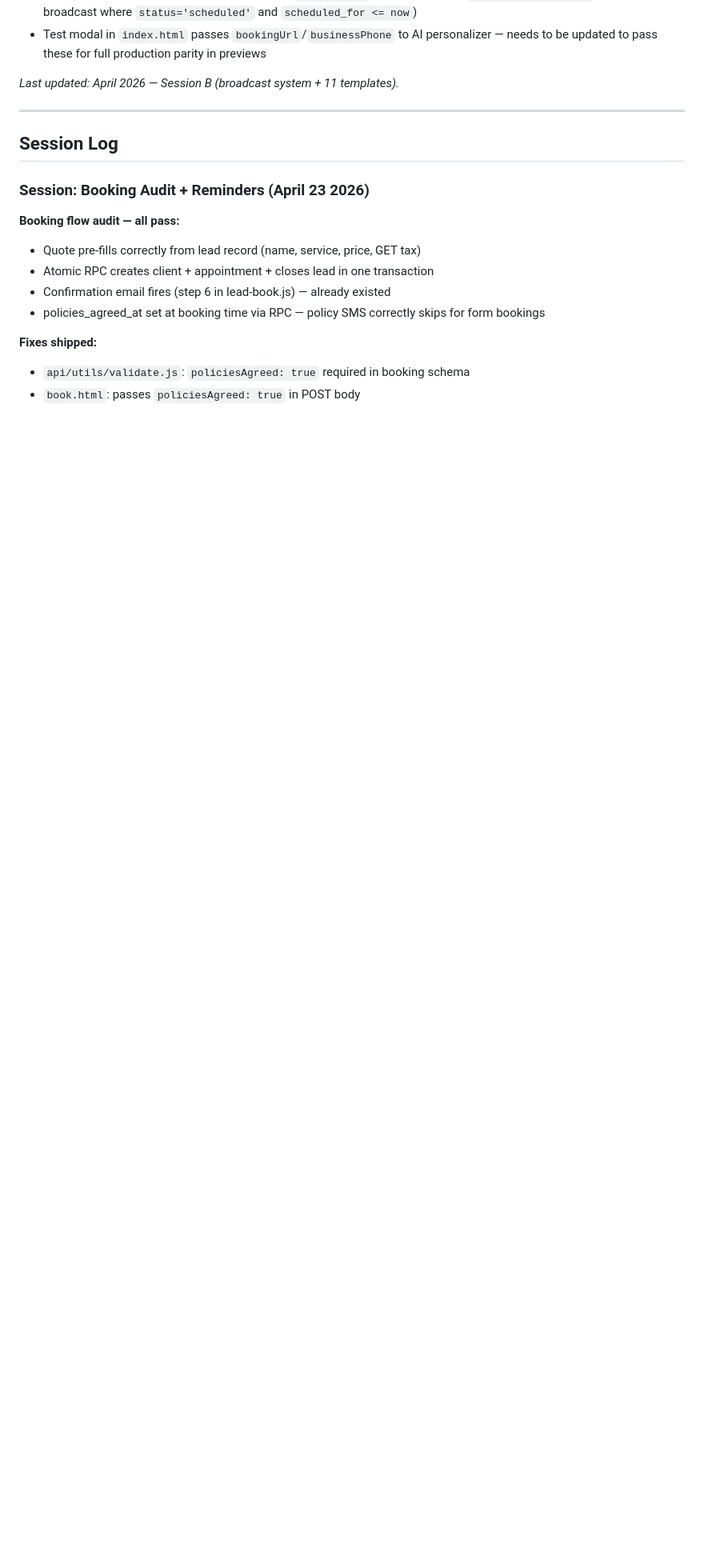
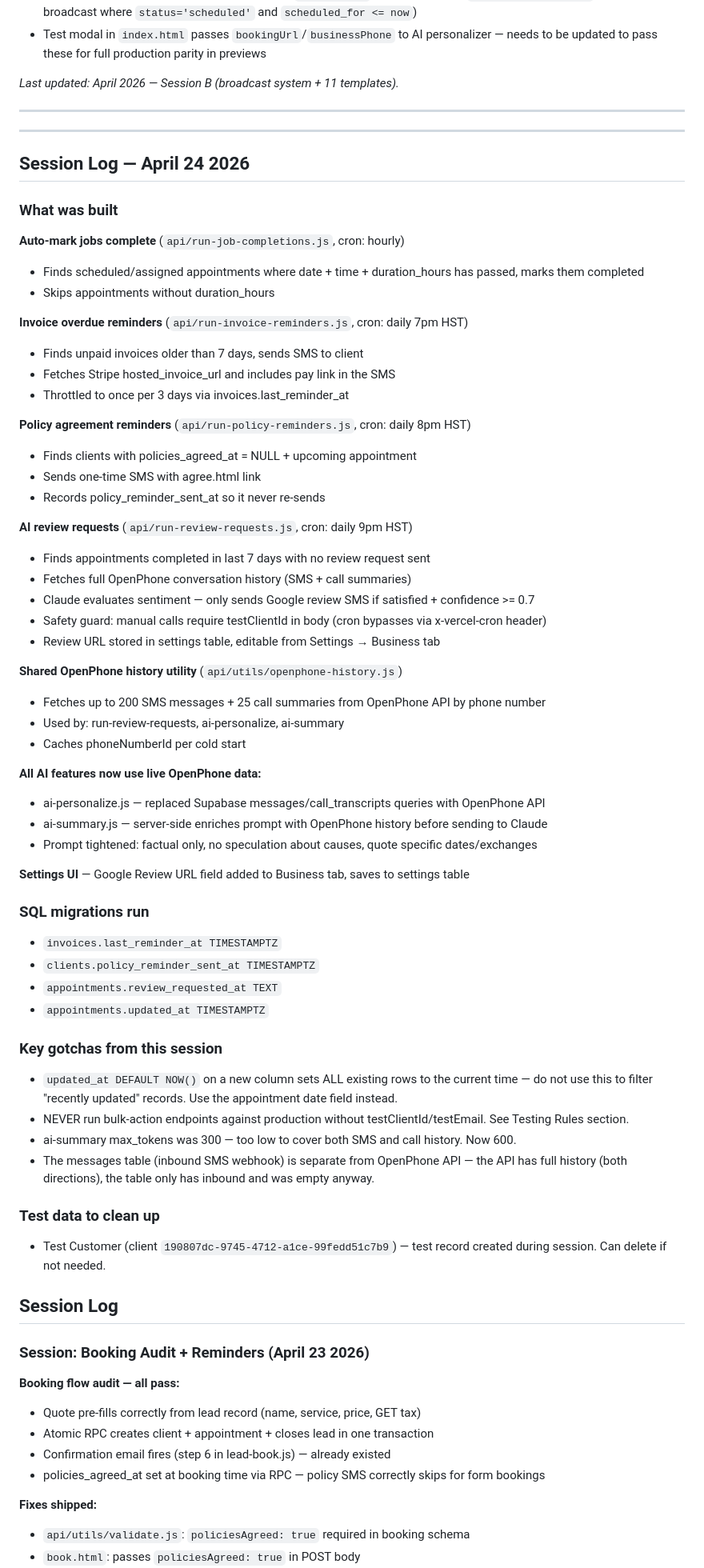
Before and after one commit to danekreisman/hnc-crm, a Markdown page: DEVELOPMENT_GUIDE.md, the part around the change. Shown at 80% size. Rendered like a GitHub page; blank space fills up the shorter version.

Commit message:
docs: session log April 24 — all crons, OpenPhone history utility, AI features

```diff
--- a/DEVELOPMENT_GUIDE.md
+++ b/DEVELOPMENT_GUIDE.md
@@ -356,6 +356,62 @@ git push https://danekreisman:YOUR_PAT@github.com/danekreisman/hnc-crm.git main
 
 ---
 
+
+---
+
+## Session Log — April 24 2026
+
+### What was built
+
+**Auto-mark jobs complete** (`api/run-job-completions.js`, cron: hourly)
+- Finds scheduled/assigned appointments where date + time + duration_hours has passed, marks them completed
+- Skips appointments without duration_hours
+
+**Invoice overdue reminders** (`api/run-invoice-reminders.js`, cron: daily 7pm HST)
+- Finds unpaid invoices older than 7 days, sends SMS to client
+- Fetches Stripe hosted_invoice_url and includes pay link in the SMS
+- Throttled to once per 3 days via invoices.last_reminder_at
+
+**Policy agreement reminders** (`api/run-policy-reminders.js`, cron: daily 8pm HST)
+- Finds clients with policies_agreed_at = NULL + upcoming appointment
+- Sends one-time SMS with agree.html link
+- Records policy_reminder_sent_at so it never re-sends
+
+**AI review requests** (`api/run-review-requests.js`, cron: daily 9pm HST)
+- Finds appointments completed in last 7 days with no review request sent
+- Fetches full OpenPhone conversation history (SMS + call summaries)
+- Claude evaluates sentiment — only sends Google review SMS if satisfied + confidence >= 0.7
+- Safety guard: manual calls require testClientId in body (cron bypasses via x-vercel-cron header)
+- Review URL stored in settings table, editable from Settings → Business tab
+
+**Shared OpenPhone history utility** (`api/utils/openphone-history.js`)
+- Fetches up to 200 SMS messages + 25 call summaries from OpenPhone API by phone number
+- Used by: run-review-requests, ai-personalize, ai-summary
+- Caches phoneNumberId per cold start
+
+**All AI features now use live OpenPhone data:**
+- ai-personalize.js — replaced Supabase messages/call_transcripts queries with OpenPhone API
+- ai-summary.js — server-side enriches prompt with OpenPhone history before sending to Claude
+- Prompt tightened: factual only, no speculation about causes, quote specific dates/exchanges
+
+**Settings UI** — Google Review URL field added to Business tab, saves to settings table
+
+### SQL migrations run
+- `invoices.last_reminder_at TIMESTAMPTZ`
+- `clients.policy_reminder_sent_at TIMESTAMPTZ`
+- `appointments.review_requested_at TEXT`
+- `appointments.updated_at TIMESTAMPTZ`
+
+### Key gotchas from this session
+- `updated_at DEFAULT NOW()` on a new column sets ALL existing rows to the current time — do not use this to filter "recently updated" records. Use the appointment date field instead.
+- NEVER run bulk-action endpoints against production without testClientId/testEmail. See Testing Rules section.
+- ai-summary max_tokens was 300 — too low to cover both SMS and call history. Now 600.
+- The messages table (inbound SMS webhook) is separate from OpenPhone API — the API has full history (both directions), the table only has inbound and was empty anyway.
+
+### Test data to clean up
+- Test Customer (client `190807dc-9745-4712-a1ce-99fedd51c7b9`) — test record created during session. Can delete if not needed.
+
+
 ## Session Log
 
 ### Session: Booking Audit + Reminders (April 23 2026)
```
